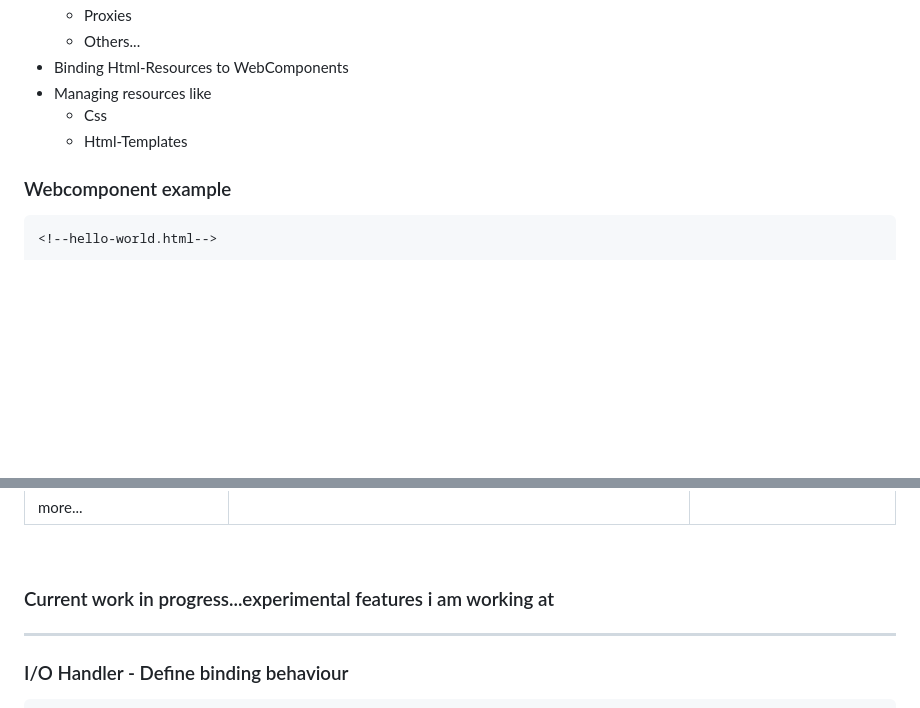
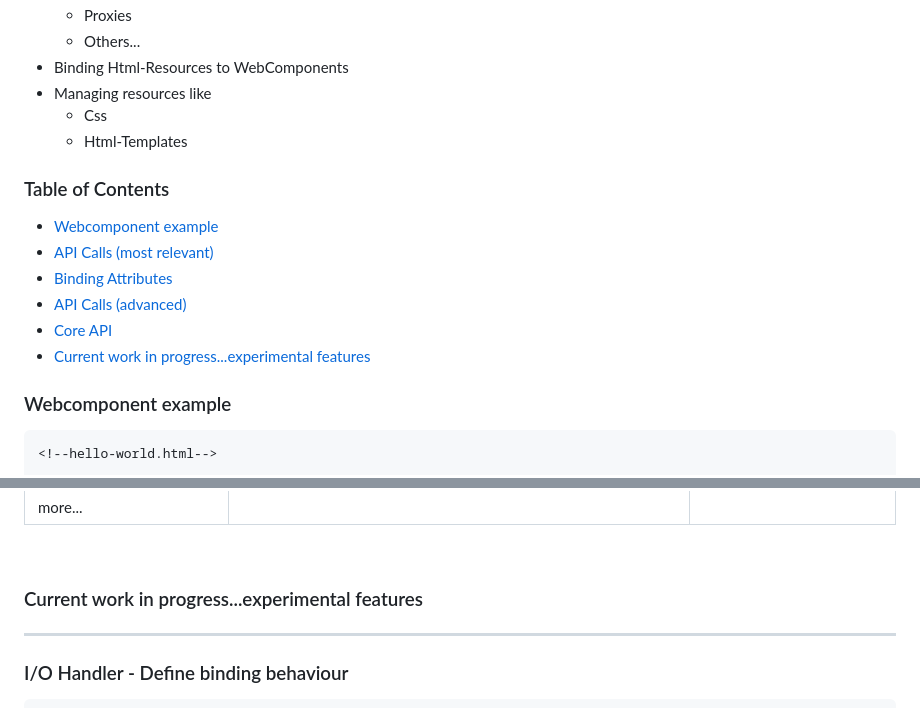
Before and after one commit to ap-dev-at-home/proxy-js, a Markdown page: README.md, 2 parts joined by grey strips. Drawn GitHub-style; blank space fills up the shorter version.

Commit message:
add table of contents to documentation

```diff
--- a/README.md
+++ b/README.md
@@ -14,6 +14,16 @@ Proxy-JS is an experimental library intended for my personal technical education
 - Managing resources like
     - Css
     - Html-Templates
+
+
+### Table of Contents
+
+- [Webcomponent example](#webcomponent-example)
+- [API Calls (most relevant)](#api-calls-most-relevant)
+- [Binding Attributes](#binding-attributes)
+- [API Calls (advanced)](#api-calls-advanced)
+- [Core API](#core-api)
+- [Current work in progress...experimental features](#current-work-in-progressexperimental-features)
 
 ### Webcomponent example
 
@@ -131,7 +141,7 @@ $pLoad(() => {
 
 <br>
 
-### Current work in progress...experimental features i am working at
+### Current work in progress...experimental features
 ----
 ### I/O Handler - Define binding behaviour
 
```
